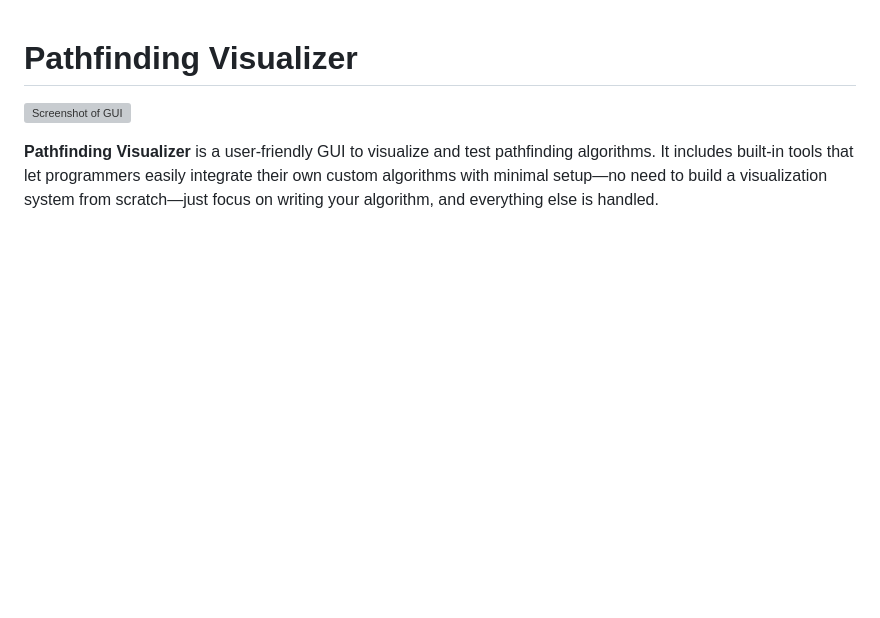
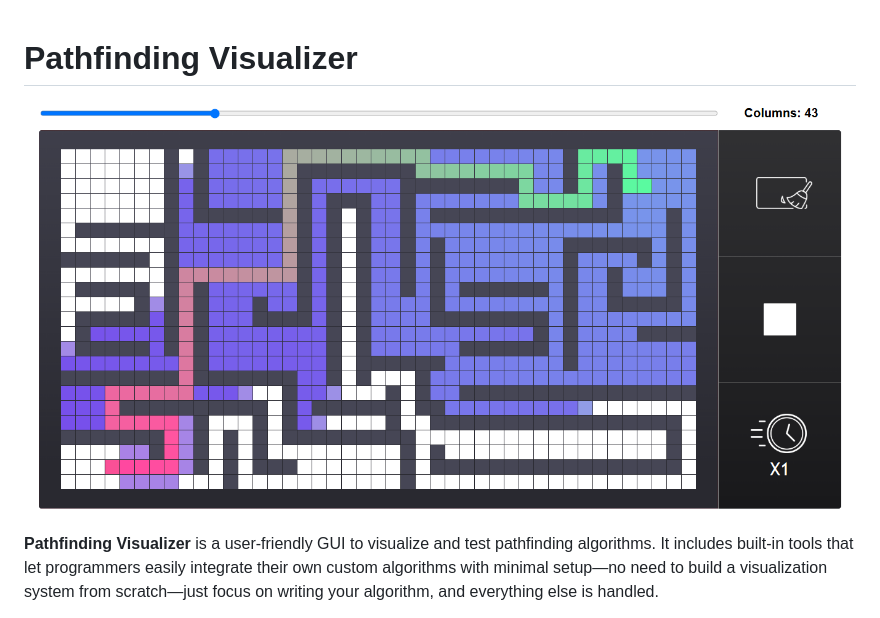
Before and after one commit to Joaquin-E-Serraiti/pathfinding-visualizer, a Markdown page: README.md, the part around the change. Drawn GitHub-style; blank space fills up the shorter version; grey boxes are pictures that could not be loaded.

Commit message:
Fix image path in README.md

```diff
--- a/README.md
+++ b/README.md
@@ -1,6 +1,6 @@
 # Pathfinding Visualizer
 
-![Screenshot of GUI](./docs/images/GUI%20Screenshot)
+![Screenshot of GUI](./docs/images/GUI%20Screenshot.png)
 
 
 **Pathfinding Visualizer** is a user-friendly GUI to visualize and test pathfinding algorithms. It includes built-in tools that let programmers easily integrate their own custom algorithms with minimal setup—no need to build a visualization system from scratch—just focus on writing your algorithm, and everything else is handled.
```
